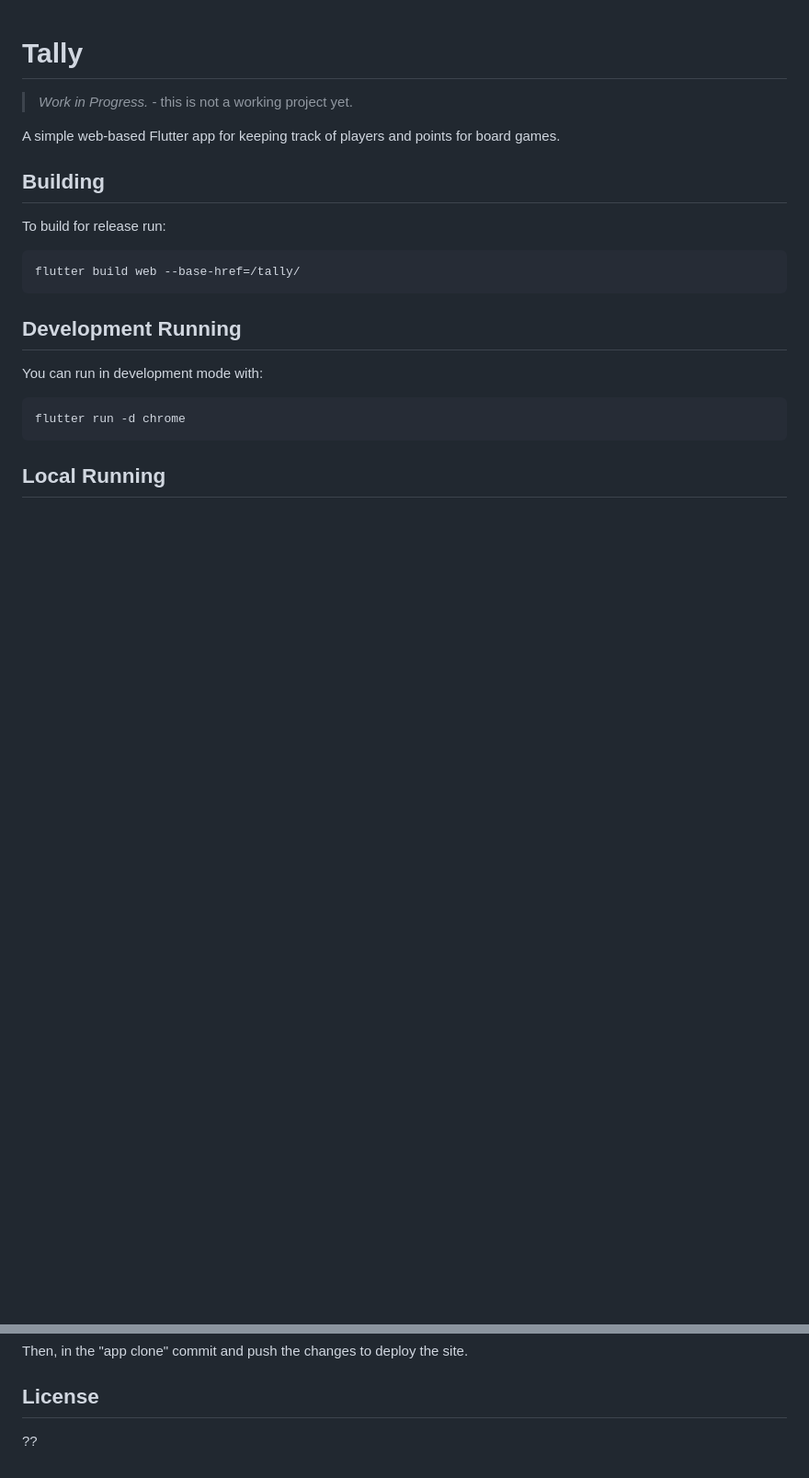
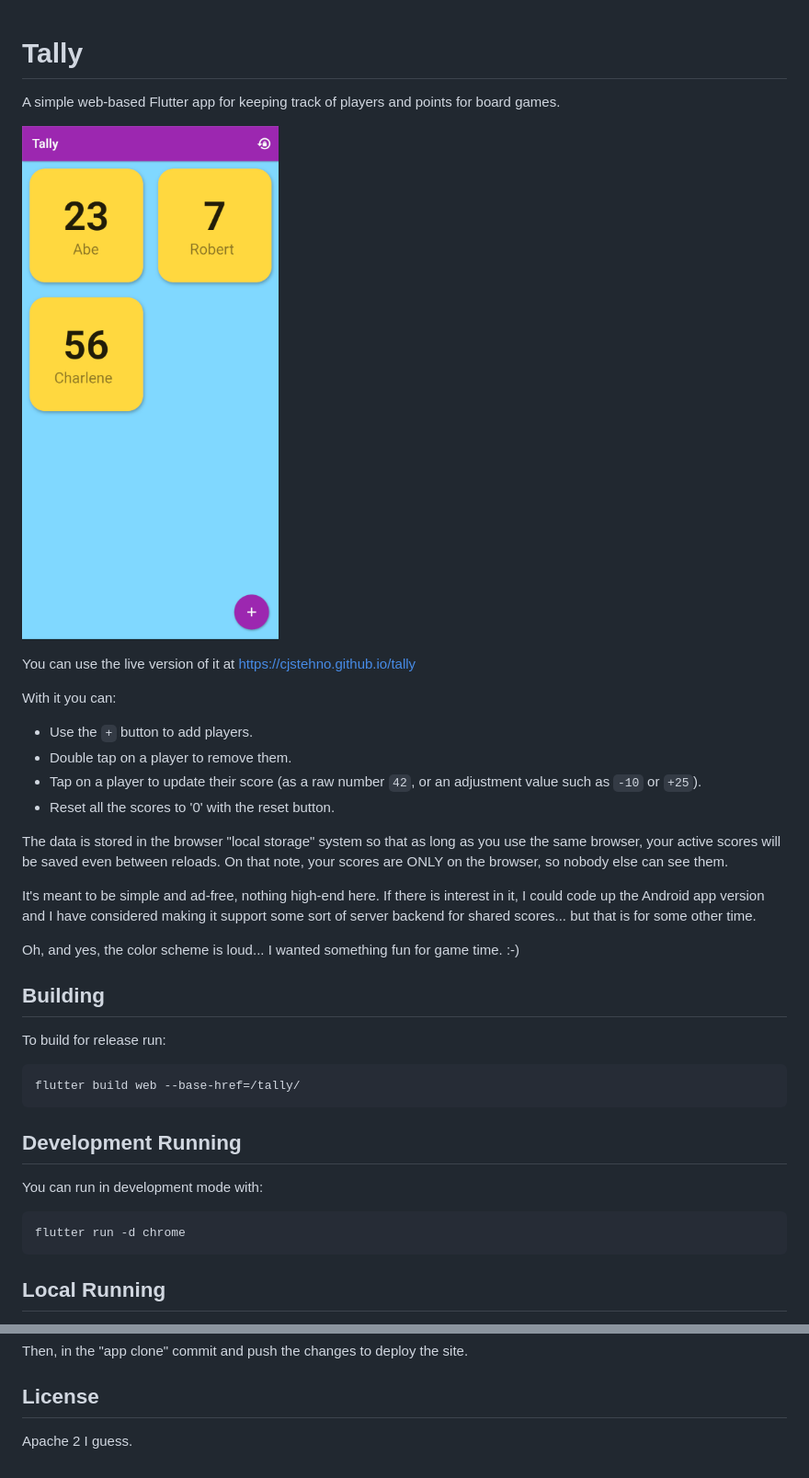
Before and after one commit to cjstehno/tally, a Markdown page: README.md, 2 parts joined by grey strips. Shown: that part at 92% size. Drawn GitHub-style; pictures changed too: screenshot.png (added); blank space fills up the shorter version.

```diff
--- a/README.md
+++ b/README.md
@@ -1,8 +1,22 @@
 # Tally
 
-> *Work in Progress.* - this is not a working project yet.
+A simple web-based Flutter app for keeping track of players and points for board games.
 
-A simple web-based Flutter app for keeping track of players and points for board games.
+![App screenshot](screenshot.png)
+
+You can use the live version of it at https://cjstehno.github.io/tally
+
+With it you can:
+- Use the `+` button to add players.
+- Double tap on a player to remove them.
+- Tap on a player to update their score (as a raw number `42`, or an adjustment value such as `-10` or `+25`).
+- Reset all the scores to '0' with the reset button.
+
+The data is stored in the browser "local storage" system so that as long as you use the same browser, your active scores will be saved even between reloads. On that note, your scores are ONLY on the browser, so nobody else can see them.
+
+It's meant to be simple and ad-free, nothing high-end here. If there is interest in it, I could code up the Android app version and I have considered making it support some sort of server backend for shared scores... but that is for some other time.
+
+Oh, and yes, the color scheme is loud... I wanted something fun for game time. :-)
 
 ## Building
 
@@ -36,4 +50,4 @@ Then, in the "app clone" commit and push the changes to deploy the site.
 
 ## License
 
-??
+Apache 2 I guess.
```
Also changed, not shown: TODO.md (added, +7 -0 lines).
